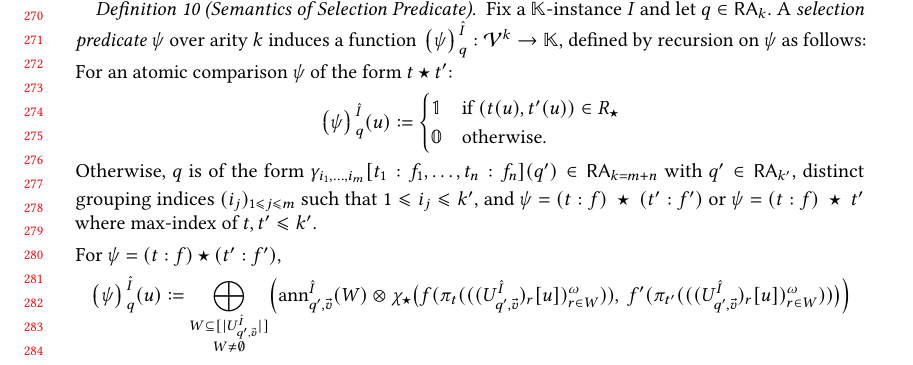
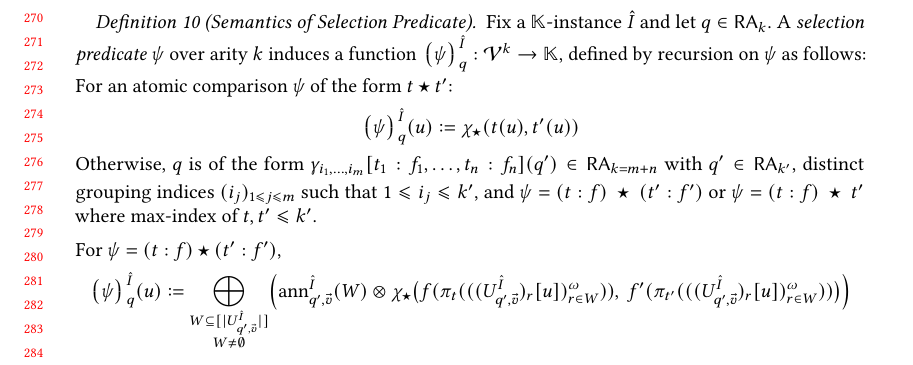
Before and after one commit to pratik2358/provsql_having, a LaTeX paper (main.tex, which reads semantics.tex): part of page 6 of 32, cut so that both start at the same text. Compiled offline with pdfLaTeX.

Commit message:
minor correction

```diff
--- a/semantics.tex
+++ b/semantics.tex
@@ -95,11 +95,7 @@ defined by recursion on~$\psi$ as follows:
 \smallskip\noindent
 For an atomic comparison $\psi$ of the form $t\op t'$:
 \[
-\predsem{\hat I}{q}{\psi}(u)\defeq
-\begin{cases}
-  \mathbb 1 & \text{if }(t(u),t'(u))\in R_{\op}\\
-\mathbb 0 & \text{otherwise.}
-\end{cases}
+\predsem{\hat I}{q}{\psi}(u)\defeq \chi_{\op}(t(u),t'(u))
 \]
 \smallskip\noindent
 Otherwise, $q$ is of the form $\gamma_{i_1,\dots,i_m}[t_1:f_1,\dots,t_n:f_n](q')\in \RA_{k=m+n}$
```
